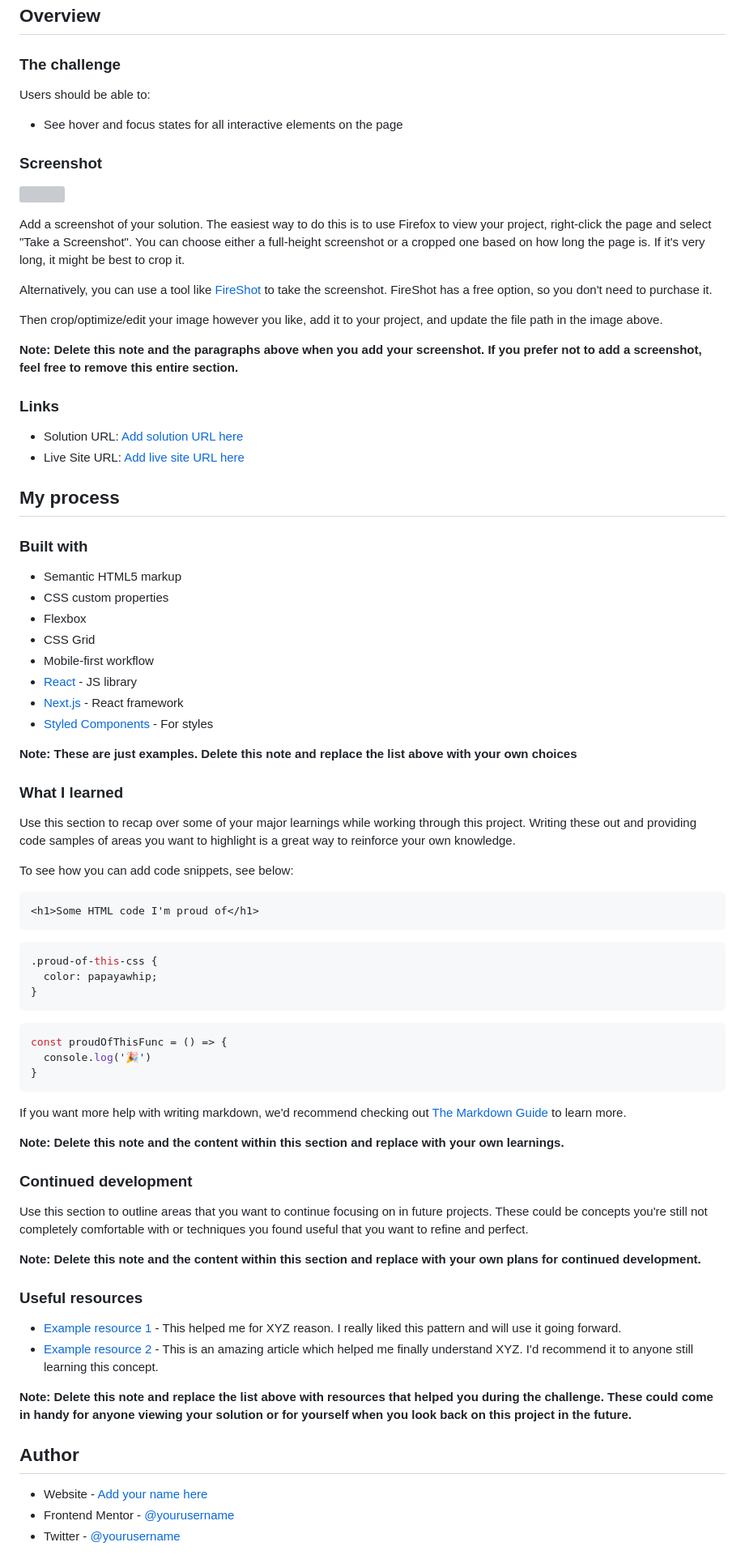
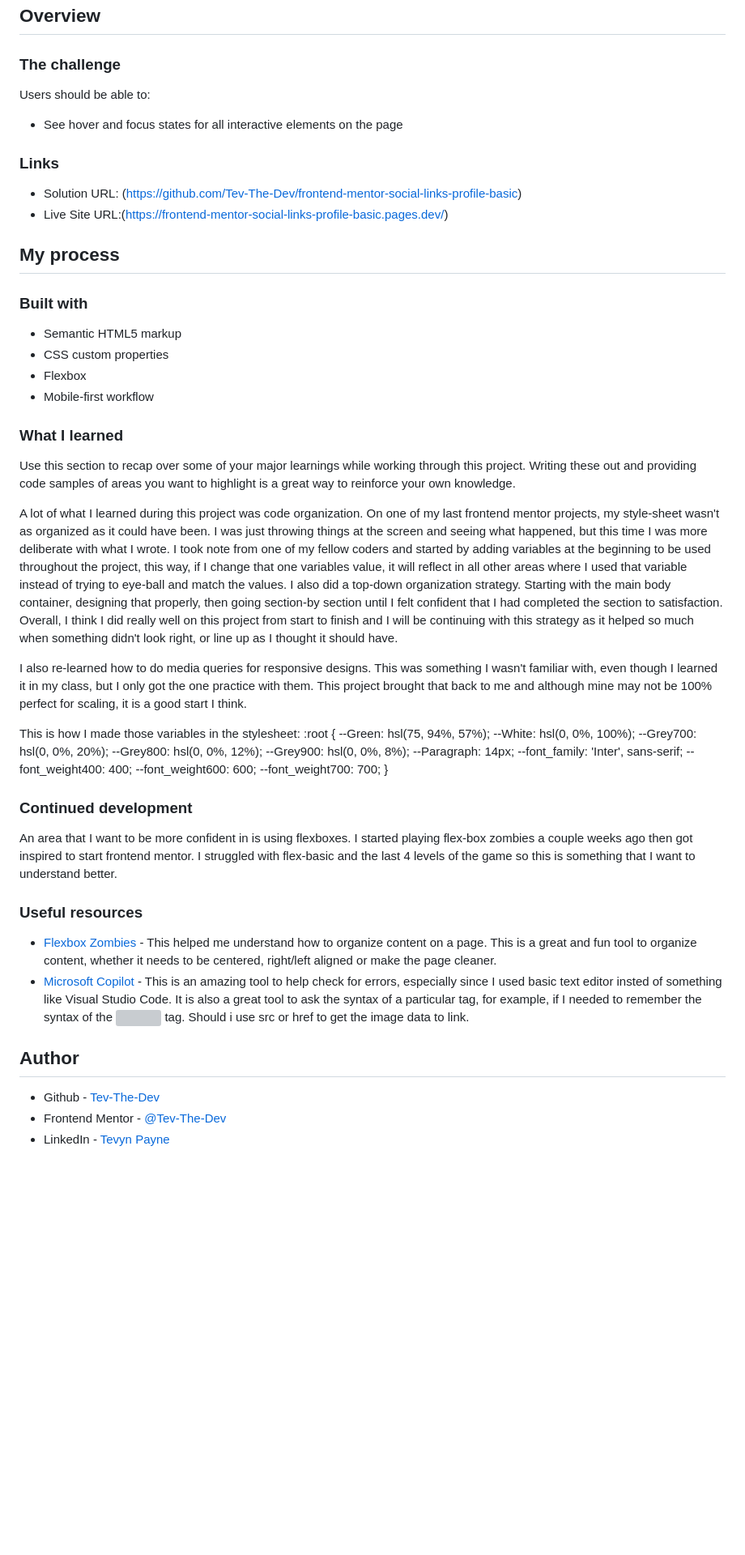
Before and after one commit to Tev-The-Dev/frontend-mentor-social-links-profile-basic, a Markdown page: README-template.md, the part around the change printed below. Shown: that part at 81% size. GitHub-like rendering; blank space fills up the shorter version; grey boxes are pictures that could not be loaded.

````diff
--- a/README-template.md
+++ b/README-template.md
@@ -26,22 +25,10 @@ Users should be able to:
 
 - See hover and focus states for all interactive elements on the page
 
-### Screenshot
-
-![](./screenshot.jpg)
-
-Add a screenshot of your solution. The easiest way to do this is to use Firefox to view your project, right-click the page and select "Take a Screenshot". You can choose either a full-height screenshot or a cropped one based on how long the page is. If it's very long, it might be best to crop it.
-
-Alternatively, you can use a tool like [FireShot](https://getfireshot.com/) to take the screenshot. FireShot has a free option, so you don't need to purchase it.
-
-Then crop/optimize/edit your image however you like, add it to your project, and update the file path in the image above.
-
-**Note: Delete this note and the paragraphs above when you add your screenshot. If you prefer not to add a screenshot, feel free to remove this entire section.**
-
 ### Links
 
-- Solution URL: [Add solution URL here](https://your-solution-url.com)
-- Live Site URL: [Add live site URL here](https://your-live-site-url.com)
+- Solution URL: (https://github.com/Tev-The-Dev/frontend-mentor-social-links-profile-basic)
+- Live Site URL:(https://frontend-mentor-social-links-profile-basic.pages.dev/)
 
 ## My process
 
@@ -50,54 +37,43 @@ Then crop/optimize/edit your image however you like, add it to your project, and
 - Semantic HTML5 markup
 - CSS custom properties
 - Flexbox
-- CSS Grid
 - Mobile-first workflow
-- [React](https://reactjs.org/) - JS library
-- [Next.js](https://nextjs.org/) - React framework
-- [Styled Components](https://styled-components.com/) - For styles
-
-**Note: These are just examples. Delete this note and replace the list above with your own choices**
 
 ### What I learned
 
 Use this section to recap over some of your major learnings while working through this project. Writing these out and providing code samples of areas you want to highlight is a great way to reinforce your own knowledge.
 
-To see how you can add code snippets, see below:
+A lot of what I learned during this project was code organization. On one of my last frontend mentor projects, my style-sheet wasn't as organized as it could have been. I was just throwing things at the screen and seeing what happened, but this time I was more deliberate with what I wrote. I took note from one of my fellow coders and started by adding variables at the beginning to be used throughout the project, this way, if I change that one variables value, it will reflect in all other areas where I used that variable instead of trying to eye-ball and match the values. I also did a top-down organization strategy. Starting with the main body container, designing that properly, then going section-by section until I felt confident that I had completed the section to satisfaction. Overall, I think I did really well on this project from start to finish and I will be continuing with this strategy as it helped so much when something didn't look right, or line up as I thought it should have.
 
-```html
-<h1>Some HTML code I'm proud of</h1>
-```
-```css
-.proud-of-this-css {
-  color: papayawhip;
+I also re-learned how to do media queries for responsive designs. This was something I wasn't familiar with, even though I learned it in my class, but I only got the one practice with them. This project brought that back to me and although mine may not be 100% perfect for scaling, it is a good start I think.
+
+This is how I made those variables in the stylesheet:
+:root {
+    --Green: hsl(75, 94%, 57%);
+    --White: hsl(0, 0%, 100%);
+    --Grey700: hsl(0, 0%, 20%);
+    --Grey800: hsl(0, 0%, 12%);
+    --Grey900: hsl(0, 0%, 8%);
+    --Paragraph: 14px;
+    --font_family: 'Inter', sans-serif;
+    --font_weight400: 400;
+    --font_weight600: 600;
+    --font_weight700: 700;
 }
-```
-```js
-const proudOfThisFunc = () => {
-  console.log('🎉')
-}
-```
 
-If you want more help with writing markdown, we'd recommend checking out [The Markdown Guide](https://www.markdownguide.org/) to learn more.
-
-**Note: Delete this note and the content within this section and replace with your own learnings.**
 
 ### Continued development
 
-Use this section to outline areas that you want to continue focusing on in future projects. These could be concepts you're still not completely comfortable with or techniques you found useful that you want to refine and perfect.
-
-**Note: Delete this note and the content within this section and replace with your own plans for continued development.**
+An area that I want to be more confident in is using flexboxes. I started playing flex-box zombies a couple weeks ago then got inspired to start frontend mentor. I struggled with flex-basic and the last 4 levels of the game so this is something that I want to understand better.
 
 ### Useful resources
 
-- [Example resource 1](https://www.example.com) - This helped me for XYZ reason. I really liked this pattern and will use it going forward.
-- [Example resource 2](https://www.example.com) - This is an amazing article which helped me finally understand XYZ. I'd recommend it to anyone still learning this concept.
-
-**Note: Delete this note and replace the list above with resources that helped you during the challenge. These could come in handy for anyone viewing your solution or for yourself when you look back on this project in the future.**
+- [Flexbox Zombies](https://mastery.games/flexboxzombies/) - This helped me understand how to organize content on a page. This is a great and fun tool to organize content, whether it needs to be centered, right/left aligned or make the page cleaner.
+- [Microsoft Copilot](https://copilot.cloud.microsoft) - This is an amazing tool to help check for errors, especially since I used basic text editor insted of something like Visual Studio Code. It is also a great tool to ask the syntax of a particular tag, for example, if I needed to remember the syntax of the <img> tag. Should i use src or href to get the image data to link.
 
 ## Author
 
-- Website - [Add your name here](https://www.your-site.com)
-- Frontend Mentor - [@yourusername](https://www.frontendmentor.io/profile/yourusername)
-- Twitter - [@yourusername](https://www.twitter.com/yourusername)
+- Github - [Tev-The-Dev](https://github.com/Tev-The-Dev)
+- Frontend Mentor - [@Tev-The-Dev](https://www.frontendmentor.io/profile/Tev-The-Dev)
+- LinkedIn - [Tevyn Payne](https://www.linkedin.com/in/tevyn-payne/)
 
````
Also changed, not shown: other parts of README-template.md (+2 -4 lines).
